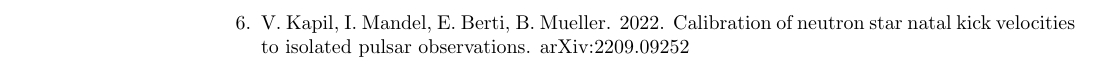
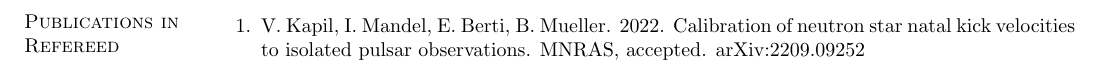
Before and after one commit to ilyamandel/ilyamandel.github.io, a LaTeX CV (mandel-cv.tex): part of page 19 of 32 before the commit and part of page 7 of 32 after it, cut so that both start at the same text. Compiled offline with pdfLaTeX.

Commit message:
CV update

```diff
--- a/mandel-cv.tex
+++ b/mandel-cv.tex
@@ -342,6 +342,8 @@ International Astronomical Union
 \section{\sc Publications in Refereed Journals}
 
 \begin{enumerate}
+
+\item V.~Kapil, I.~Mandel, E.~Berti, B.~Mueller.  2022.  Calibration of neutron star natal kick velocities to isolated pulsar observations. MNRAS, accepted.  arXiv:2209.09252
 
 \item M.~Tory, E.~Grishin, I.~Mandel. 2022. Empirical Stability Boundary for Hierarchical Triples. PASA, accepted.  arXiv:2208.14005
 
```
Also changed, not shown: mandel-cv.pdf, mandel-cv.tex (2 more changed lines).
